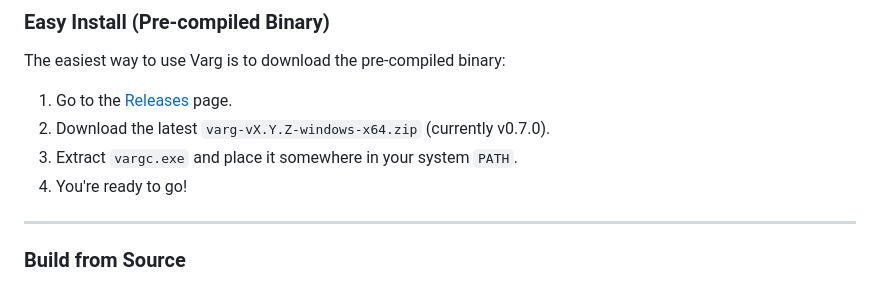
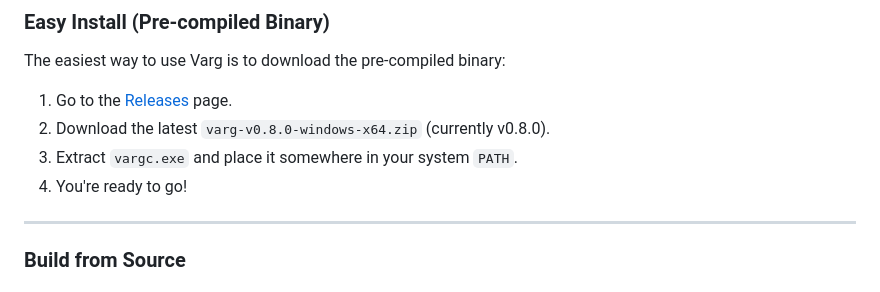
Before and after one commit to LupusMalusDeviant/VARG, a Markdown page: README.md, the part around the change. Rendered like a GitHub page.

Commit message:
docs: Update READMEs to v0.8.0

```diff
--- a/README.md
+++ b/README.md
@@ -208,10 +208,9 @@ agent SecureAgent {
 The easiest way to use Varg is to download the pre-compiled binary:
 
 1. Go to the [Releases](../../releases) page.
-2. Download the latest `varg-vX.Y.Z-windows-x64.zip` (currently v0.7.0).
+2. Download the latest `varg-v0.8.0-windows-x64.zip` (currently v0.8.0).
 3. Extract `vargc.exe` and place it somewhere in your system `PATH`.
 4. You're ready to go!
-
 ---
 
 ### Build from Source
```
Also changed, not shown: README_DE.md (+1 -2 lines).
